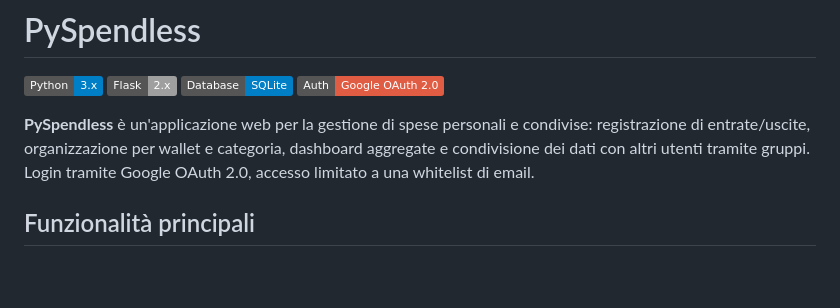
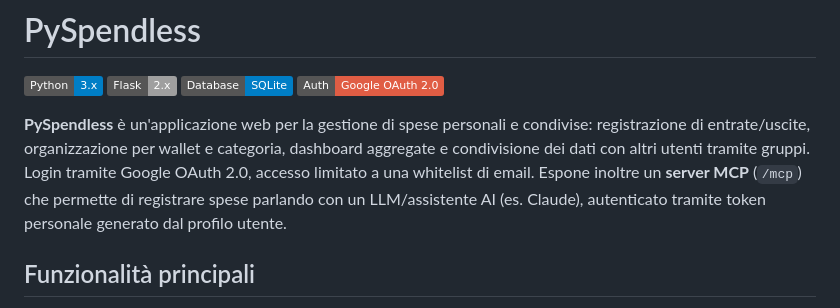
Before and after one commit to tabuto/pyspendless3, a Markdown page: README.md, the part around the change. Rendered like a GitHub page; badges without logos; blank space fills up the shorter version.

Commit message:
docs: menziona il server MCP nella descrizione del README
Co-Authored-By: Claude Sonnet 5 <noreply@anthropic.com>

```diff
--- a/README.md
+++ b/README.md
@@ -5,7 +5,7 @@
 ![SQLite](https://img.shields.io/badge/Database-SQLite-blue?logo=sqlite)
 ![Auth](https://img.shields.io/badge/Auth-Google_OAuth_2.0-red?logo=google)
 
-**PySpendless** è un'applicazione web per la gestione di spese personali e condivise: registrazione di entrate/uscite, organizzazione per wallet e categoria, dashboard aggregate e condivisione dei dati con altri utenti tramite gruppi. Login tramite Google OAuth 2.0, accesso limitato a una whitelist di email.
+**PySpendless** è un'applicazione web per la gestione di spese personali e condivise: registrazione di entrate/uscite, organizzazione per wallet e categoria, dashboard aggregate e condivisione dei dati con altri utenti tramite gruppi. Login tramite Google OAuth 2.0, accesso limitato a una whitelist di email. Espone inoltre un **server MCP** (`/mcp`) che permette di registrare spese parlando con un LLM/assistente AI (es. Claude), autenticato tramite token personale generato dal profilo utente.
 
 ## Funzionalità principali
 
```
